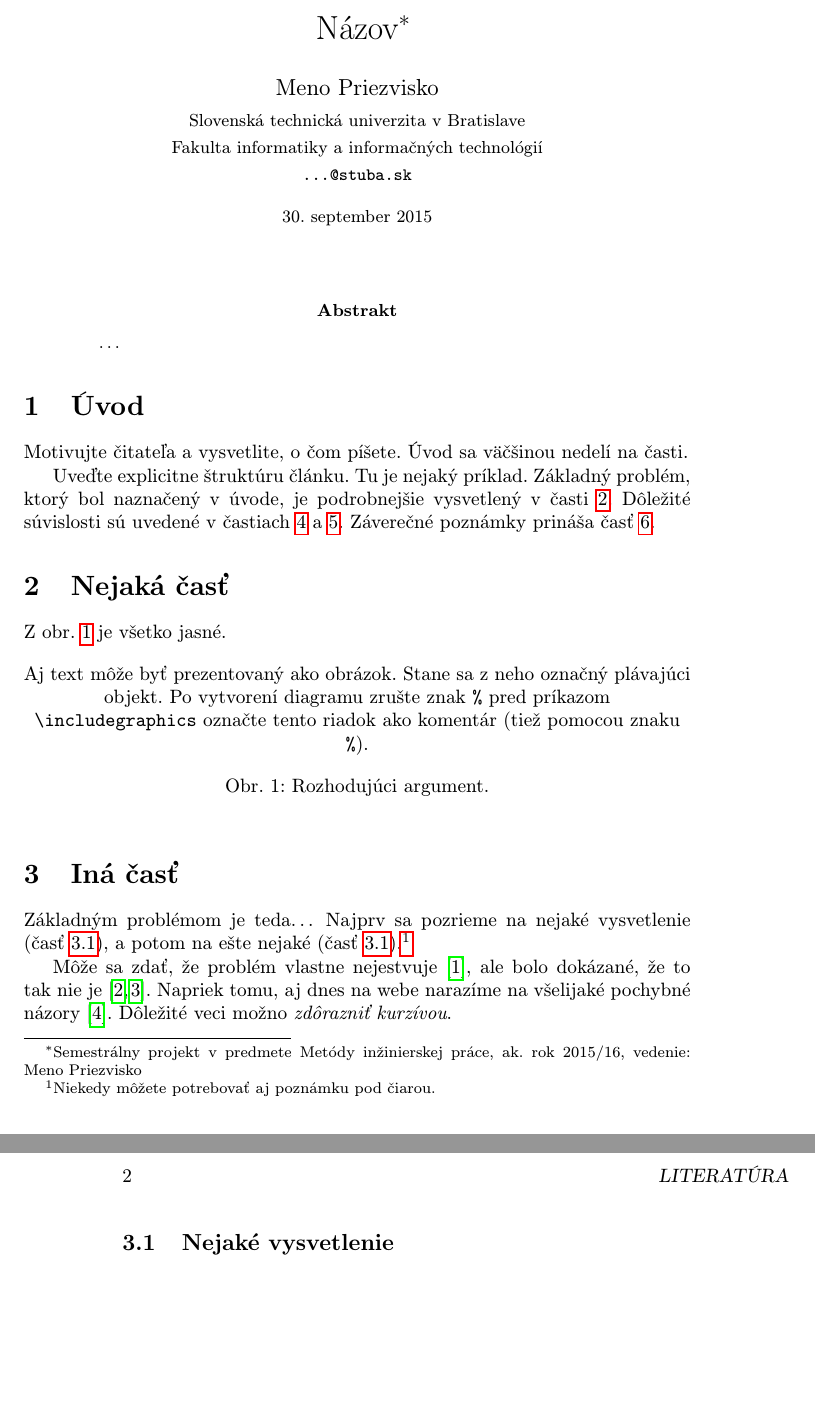
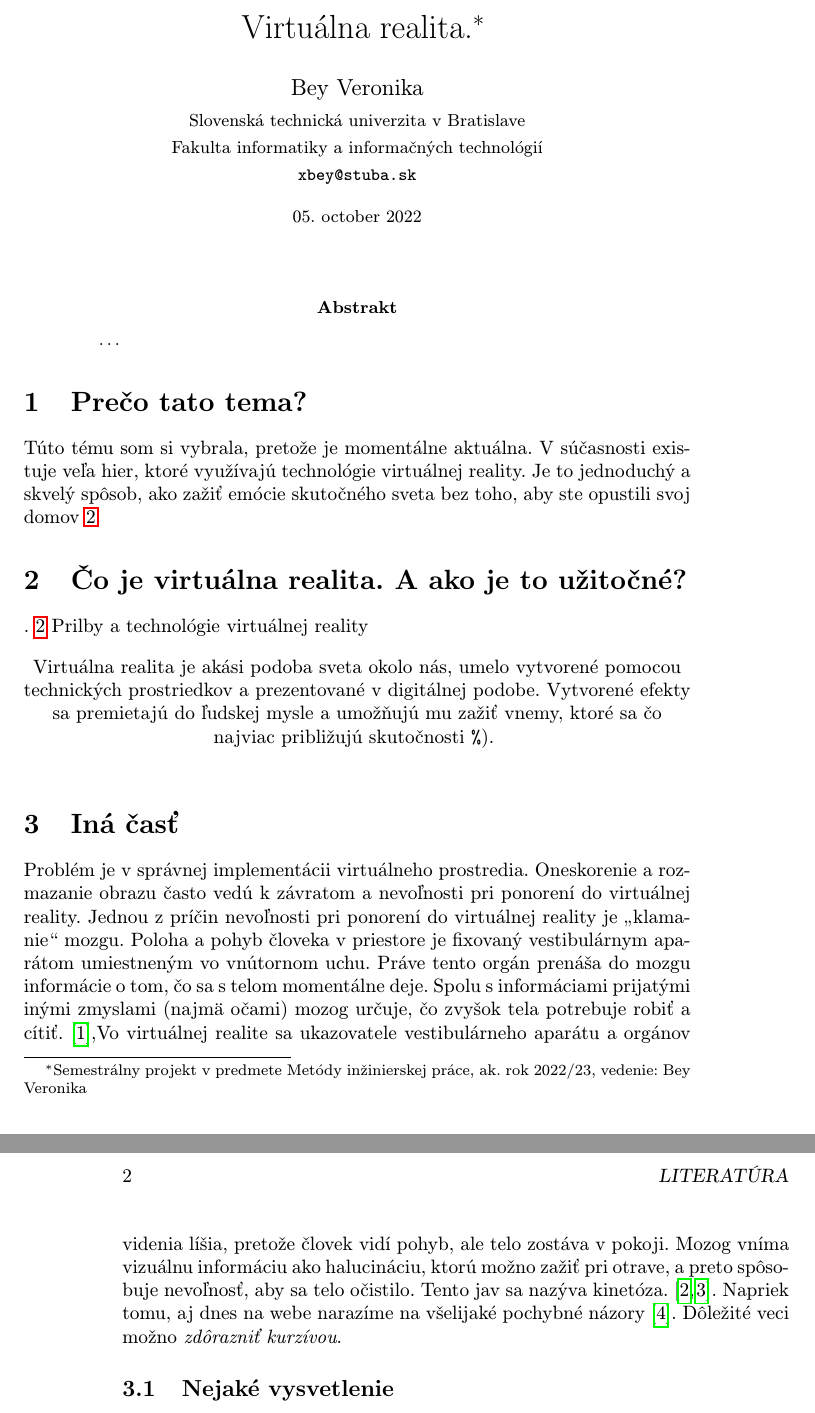
Before and after one commit to VeronikaBei/MIP-l-nok, a LaTeX paper (clanok (3).tex): two parts of pages 1 and 2 of 2, joined at a grey line, cut at the place of the change, the shorter picture padded with empty space. Compiled offline with pdfLaTeX.

Commit message:
diffrent picture

```diff
--- a/clanok (3).tex
+++ b/clanok (3).tex
@@ -15,15 +15,15 @@
 
 \pagestyle{headings}
 
-\title{Názov\thanks{Semestrálny projekt v predmete Metódy inžinierskej práce, ak. rok 2015/16, vedenie: Meno Priezvisko}} % meno a priezvisko vyučujúceho na cvičeniach
+\title{Virtuálna realita.\thanks{Semestrálny projekt v predmete Metódy inžinierskej práce, ak. rok 2022/23, vedenie: Bey Veronika}} % meno a priezvisko vyučujúceho na cvičeniach
 
-\author{Meno Priezvisko\\[2pt]
+\author{Bey Veronika\\[2pt]
 	{\small Slovenská technická univerzita v Bratislave}\\
 	{\small Fakulta informatiky a informačných technológií}\\
-	{\small \texttt{...@stuba.sk}}
+	{\small \texttt{xbey@stuba.sk}}
 	}
 
-\date{\small 30. september 2015} % upravte
+\date{\small 05. october 2022} % upravte
 
 
 
@@ -37,26 +37,19 @@
 
 
 
-\section{Úvod}
+\section{Prečo tato tema?}
 
-Motivujte čitateľa a vysvetlite, o čom píšete. Úvod sa väčšinou nedelí na časti.
 
-Uveďte explicitne štruktúru článku. Tu je nejaký príklad.
-Základný problém, ktorý bol naznačený v úvode, je podrobnejšie vysvetlený v časti~\ref{nejaka}.
-Dôležité súvislosti sú uvedené v častiach~\ref{dolezita} a~\ref{dolezitejsia}.
-Záverečné poznámky prináša časť~\ref{zaver}.
+Túto tému som si vybrala, pretože je momentálne aktuálna. V súčasnosti existuje veľa hier, ktoré využívajú technológie virtuálnej reality. Je to jednoduchý a skvelý spôsob, ako zažiť emócie skutočného sveta bez toho, aby ste opustili svoj domov~\ref{nejaka}.
 
 
 
-\section{Nejaká časť} \label{nejaka}
-
-Z obr.~\ref{f:rozhod} je všetko jasné.
-
+\section{Čo je virtuálna realita. A ako je to užitočné?} \label{nejaka}
+.~\ref{f:rozhod} Prilby a technológie virtuálnej reality
 \begin{figure*}[tbh]
 \centering
 %\includegraphics[scale=1.0]{diagram.pdf}
-Aj text môže byť prezentovaný ako obrázok. Stane sa z neho označný plávajúci objekt. Po vytvorení diagramu zrušte znak \texttt{\%} pred príkazom \verb|\includegraphics| označte tento riadok ako komentár (tiež pomocou znaku \texttt{\%}).
-\caption{Rozhodujúci argument.}
+Virtuálna realita je akási podoba sveta okolo nás, umelo vytvorené pomocou technických prostriedkov a prezentované v digitálnej podobe. Vytvorené efekty sa premietajú do ľudskej mysle a umožňujú mu zažiť vnemy, ktoré sa čo najviac približujú skutočnosti \texttt{\%}).
 \label{f:rozhod}
 \end{figure*}
 
@@ -64,9 +57,7 @@ Aj text môže byť prezentovaný ako obrázok. Stane sa z neho označný pláva
 
 \section{Iná časť} \label{ina}
 
-Základným problémom je teda\ldots{} Najprv sa pozrieme na nejaké vysvetlenie (časť~\ref{ina:nejake}), a potom na ešte nejaké (časť~\ref{ina:nejake}).\footnote{Niekedy môžete potrebovať aj poznámku pod čiarou.}
-
-Môže sa zdať, že problém vlastne nejestvuje\cite{Coplien:MPD}, ale bolo dokázané, že to tak nie je~\cite{Czarnecki:Staged, Czarnecki:Progress}. Napriek tomu, aj dnes na webe narazíme na všelijaké pochybné názory\cite{PLP-Framework}. Dôležité veci možno \emph{zdôrazniť kurzívou}.
+ Problém je v správnej implementácii virtuálneho prostredia. Oneskorenie a rozmazanie obrazu často vedú k závratom a nevoľnosti pri ponorení do virtuálnej reality.  Jednou z príčin nevoľnosti pri ponorení do virtuálnej reality je „klamanie“ mozgu. Poloha a pohyb človeka v priestore je fixovaný vestibulárnym aparátom umiestneným vo vnútornom uchu. Práve tento orgán prenáša do mozgu informácie o tom, čo sa s telom momentálne deje. Spolu s informáciami prijatými inými zmyslami (najmä očami) mozog určuje, čo zvyšok tela potrebuje robiť a cítiť.\cite{Coplien:MPD},Vo virtuálnej realite sa ukazovatele vestibulárneho aparátu a orgánov videnia líšia, pretože človek vidí pohyb, ale telo zostáva v pokoji. Mozog vníma vizuálnu informáciu ako halucináciu, ktorú možno zažiť pri otrave, a preto spôsobuje nevoľnosť, aby sa telo očistilo. Tento jav sa nazýva kinetóza.~\cite{Czarnecki:Staged, Czarnecki:Progress}. Napriek tomu, aj dnes na webe narazíme na všelijaké pochybné názory\cite{PLP-Framework}. Dôležité veci možno \emph{zdôrazniť kurzívou}.
 
 
 \subsection{Nejaké vysvetlenie} \label{ina:nejake}
```
Also changed, not shown: clanok (3).pdf (added), 1 other file.
